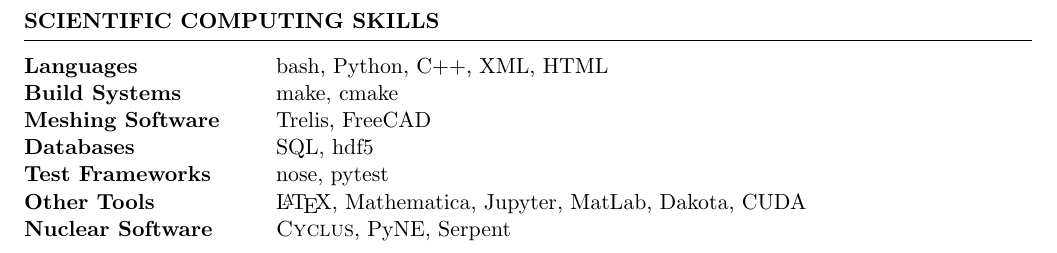
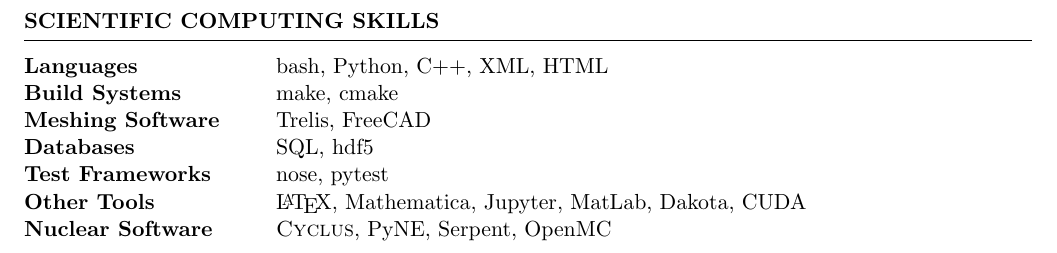
Before and after one commit to gwenchee/CV, a LaTeX CV (docs/GwendolynChee_CV.tex): part of page 3 of 3, cut so that both start at the same text. Compiled offline with pdfLaTeX.

Commit message:
openmc yo

```diff
--- a/docs/GwendolynChee_CV.tex
+++ b/docs/GwendolynChee_CV.tex
@@ -210,7 +210,7 @@
 Databases & SQL, hdf5 \\
 Test Frameworks & nose, pytest\\
 Other Tools &  \LaTeX, Mathematica, Jupyter, MatLab, Dakota, CUDA\\
-Nuclear Software & \textsc{Cyclus}, PyNE, Serpent \\
+Nuclear Software & \textsc{Cyclus}, PyNE, Serpent, OpenMC \\
 \end{tabular}
 
 \end{rSection}
```
Also changed, not shown: docs/GwendolynChee_CV.pdf.
